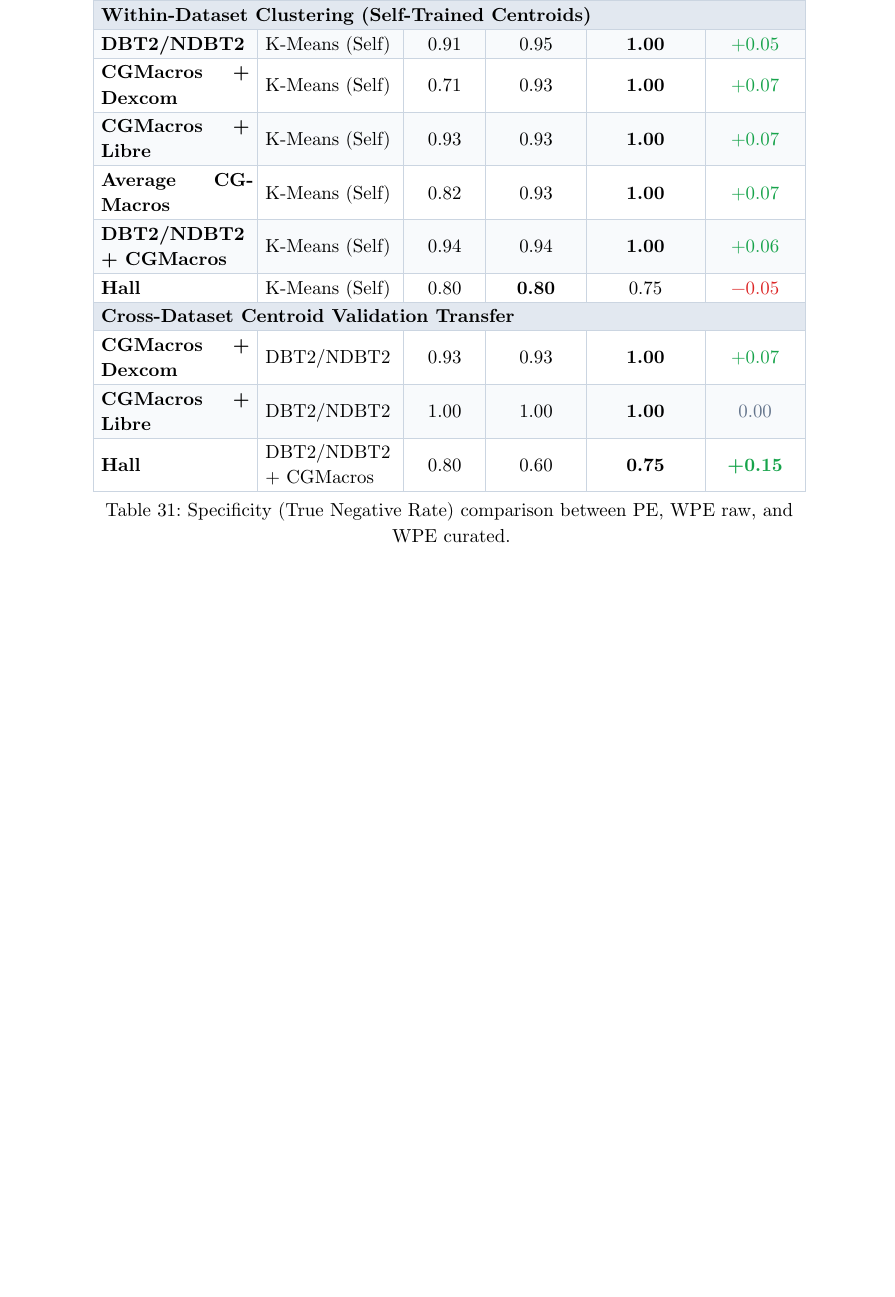
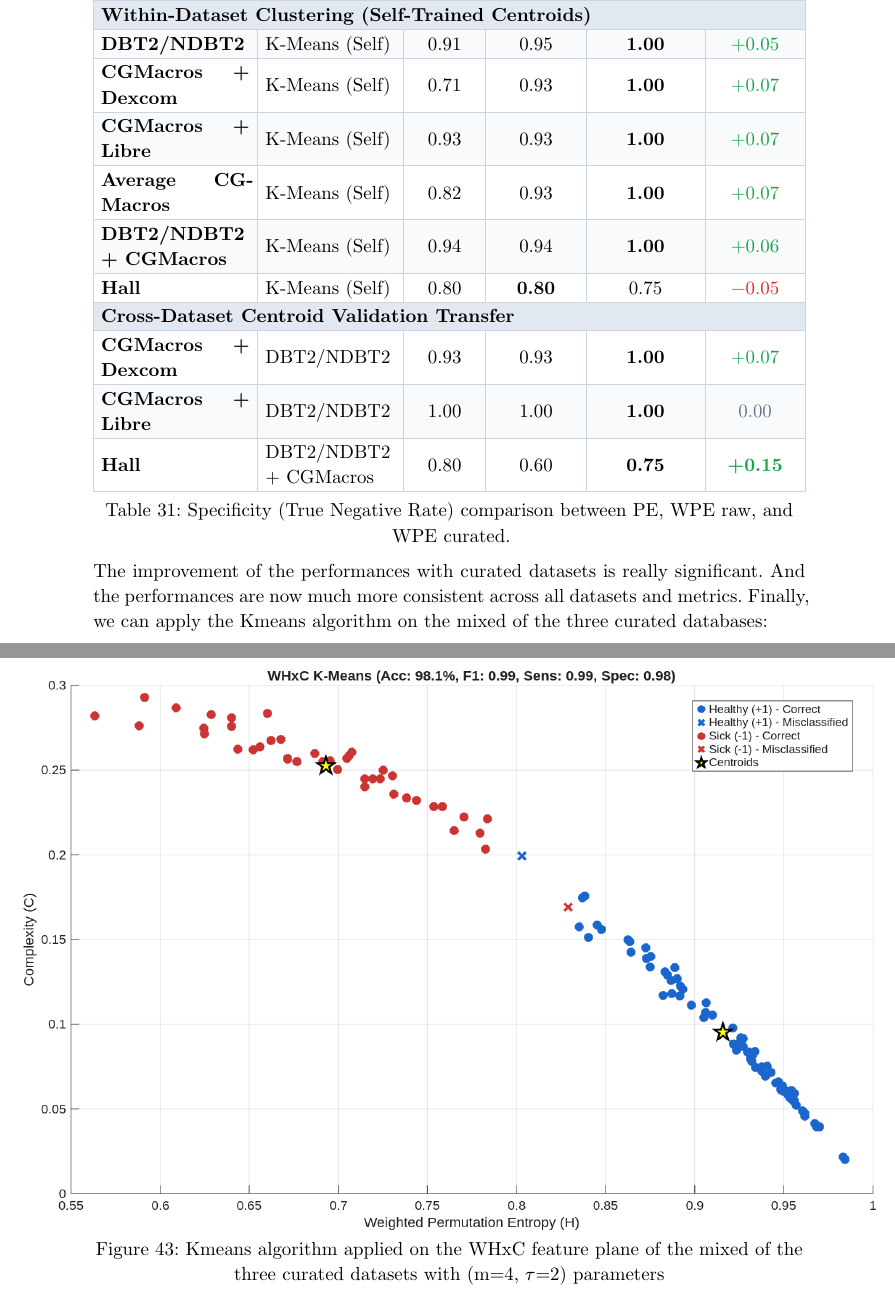
Before and after one commit to Gaspard-coder/permutation_entropy, a Typst document (Reports/diabetic_overview.typ): part of page 55 of 56 before the commit and two parts of pages 55 and 56 of 58 after it, the two joined at a grey line, cut so that both start at the same text, the shorter picture padded with empty space. Compiled offline with Typst 0.15.

Commit message:
concluding weighted permutation entropy classification

```diff
--- a/Reports/diabetic_overview.typ
+++ b/Reports/diabetic_overview.typ
@@ -1393,3 +1393,17 @@ table.cell(colspan: 6)[*Cross-Dataset Centroid Validation Transfer*],
 caption: [Specificity (True Negative Rate) comparison between PE, WPE raw, and WPE curated.]
 )
 
+The improvement of the performances with curated datasets is really significant. And the performances are now much more consistent across all datasets and metrics.
+Finally, we can apply the Kmeans algorithm on the mixed of the three curated databases:
+
+#figure(
+  image("figures/WHxC K-Means Classification Ar_CGMacros_Hall.png", width: 120%),
+  caption: [Kmeans algorithm applied on the WHxC feature plane of the mixed of the three curated datasets with (m=4, $tau$=2) parameters ]
+)
+
+#figure(
+  image("figures/Distance to Cluster Centroids Ar_CGMacros_Hall.png", width: 100%),
+  caption: [Distance to Cluster Centroids for the mixed of the three curated datasets.]
+)
+
+#rslt[
```
Also changed, not shown: Reports/figures/Distance to Cluster Centroids Ar_CGMacros_Hall.png (added), Reports/figures/WHxC K-Means Classification Ar_CGMacros_Hall.png (added), Reports/diabetic_overview.typ (6 more changed lines).
